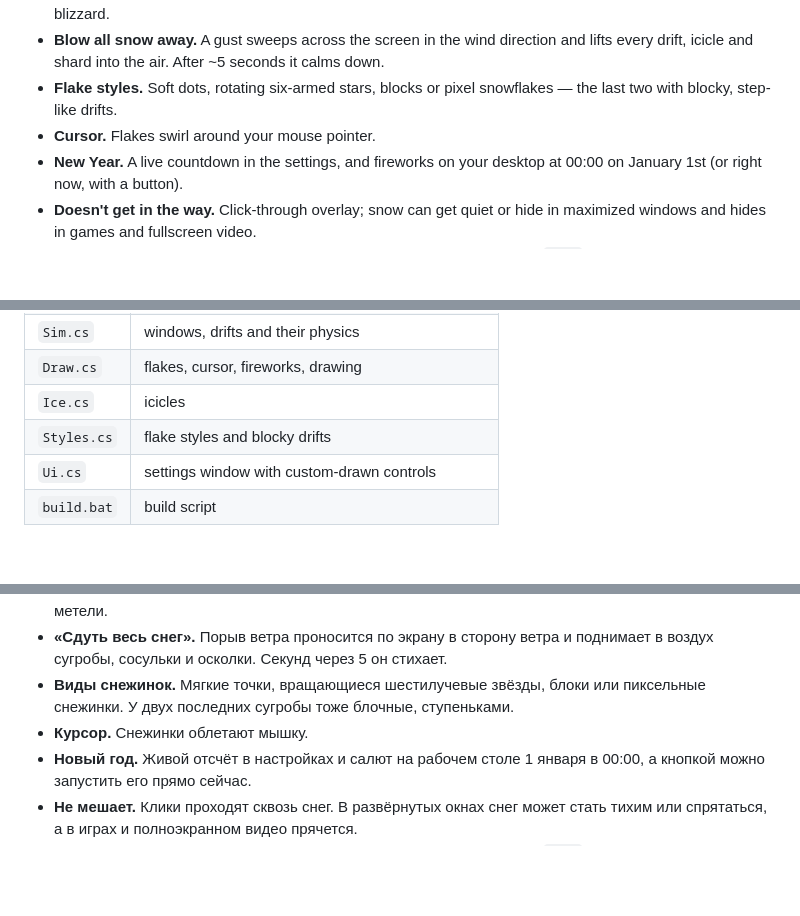
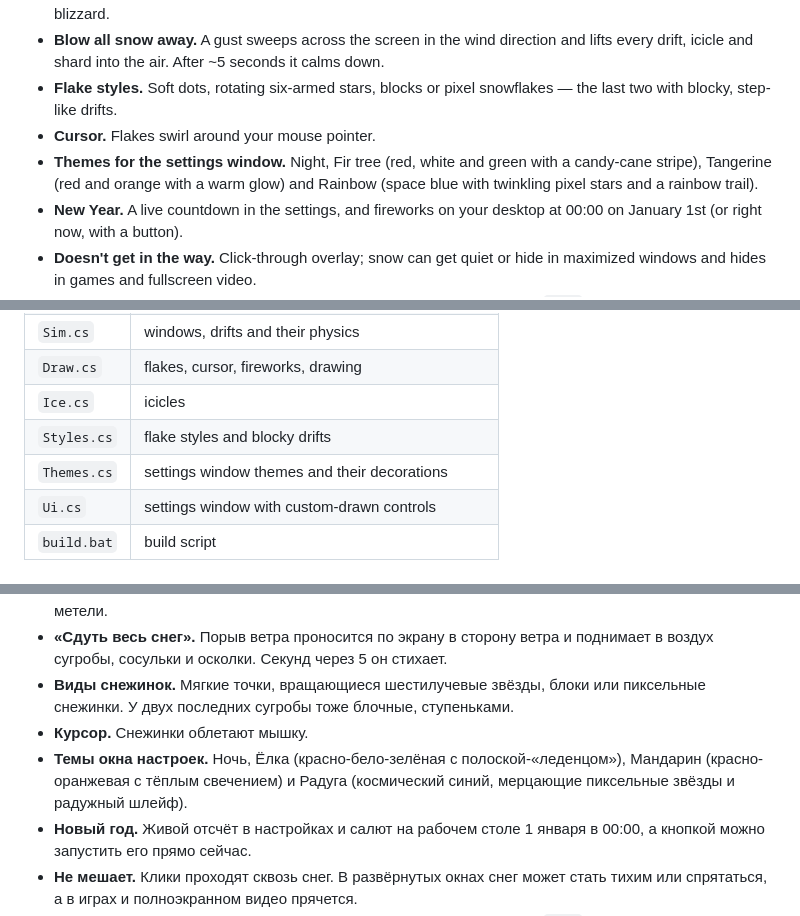
Before and after one commit to oktaus999/SnowDream, a Markdown page: README.md, 3 parts joined by grey strips. GitHub-like rendering; blank space fills up the shorter version.

```diff
--- a/README.md
+++ b/README.md
@@ -25,6 +25,7 @@ SnowDream makes it snow right on top of your desktop. Flakes drift with the wind
 - **Blow all snow away.** A gust sweeps across the screen in the wind direction and lifts every drift, icicle and shard into the air. After ~5 seconds it calms down.
 - **Flake styles.** Soft dots, rotating six-armed stars, blocks or pixel snowflakes — the last two with blocky, step-like drifts.
 - **Cursor.** Flakes swirl around your mouse pointer.
+- **Themes for the settings window.** Night, Fir tree (red, white and green with a candy-cane stripe), Tangerine (red and orange with a warm glow) and Rainbow (space blue with twinkling pixel stars and a rainbow trail).
 - **New Year.** A live countdown in the settings, and fireworks on your desktop at 00:00 on January 1st (or right now, with a button).
 - **Doesn't get in the way.** Click-through overlay; snow can get quiet or hide in maximized windows and hides in games and fullscreen video.
 - **Lightweight.** ~1–3% CPU, rendered on its own thread, a single ~100 KB `.exe` with no dependencies.
@@ -65,6 +70,7 @@ The result is `SnowDream.exe` in the same folder.
 | `Draw.cs` | flakes, cursor, fireworks, drawing |
 | `Ice.cs` | icicles |
 | `Styles.cs` | flake styles and blocky drifts |
+| `Themes.cs` | settings window themes and their decorations |
 | `Ui.cs` | settings window with custom-drawn controls |
 | `build.bat` | build script |
 
@@ -87,6 +93,7 @@ SnowDream запускает снег прямо поверх рабочего
 - **«Сдуть весь снег».** Порыв ветра проносится по экрану в сторону ветра и поднимает в воздух сугробы, сосульки и осколки. Секунд через 5 он стихает.
 - **Виды снежинок.** Мягкие точки, вращающиеся шестилучевые звёзды, блоки или пиксельные снежинки. У двух последних сугробы тоже блочные, ступеньками.
 - **Курсор.** Снежинки облетают мышку.
+- **Темы окна настроек.** Ночь, Ёлка (красно-бело-зелёная с полоской-«леденцом»), Мандарин (красно-оранжевая с тёплым свечением) и Радуга (космический синий, мерцающие пиксельные звёзды и радужный шлейф).
 - **Новый год.** Живой отсчёт в настройках и салют на рабочем столе 1 января в 00:00, а кнопкой можно запустить его прямо сейчас.
 - **Не мешает.** Клики проходят сквозь снег. В развёрнутых окнах снег может стать тихим или спрятаться, а в играх и полноэкранном видео прячется.
 - **Лёгкий.** Около 1–3% процессора, рисуется в отдельном потоке, один `.exe` примерно на 100 КБ без зависимостей.
```
Also changed, not shown: other parts of README.md (+4 -0 lines), docs/themes.png (added), 4 other files.
